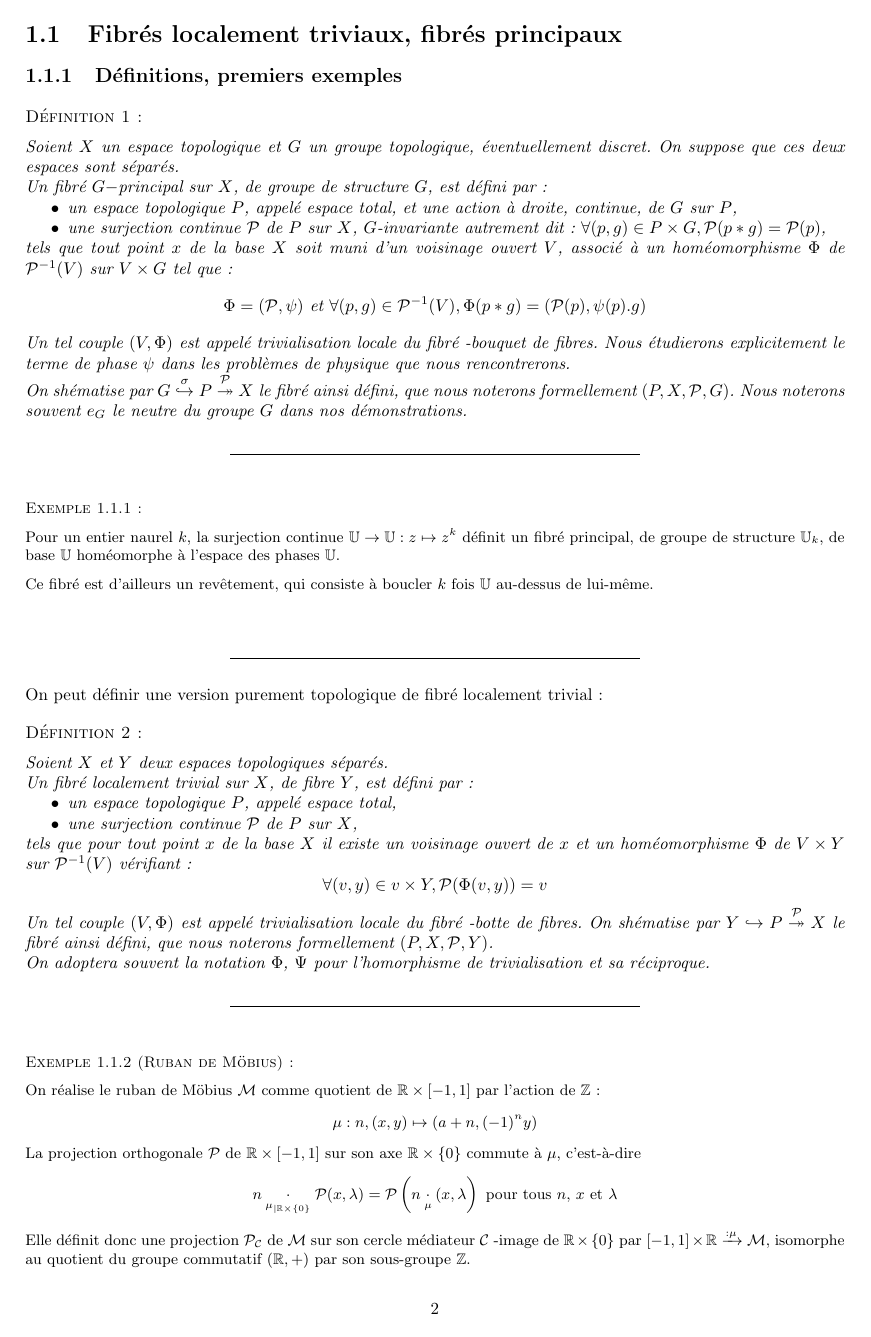
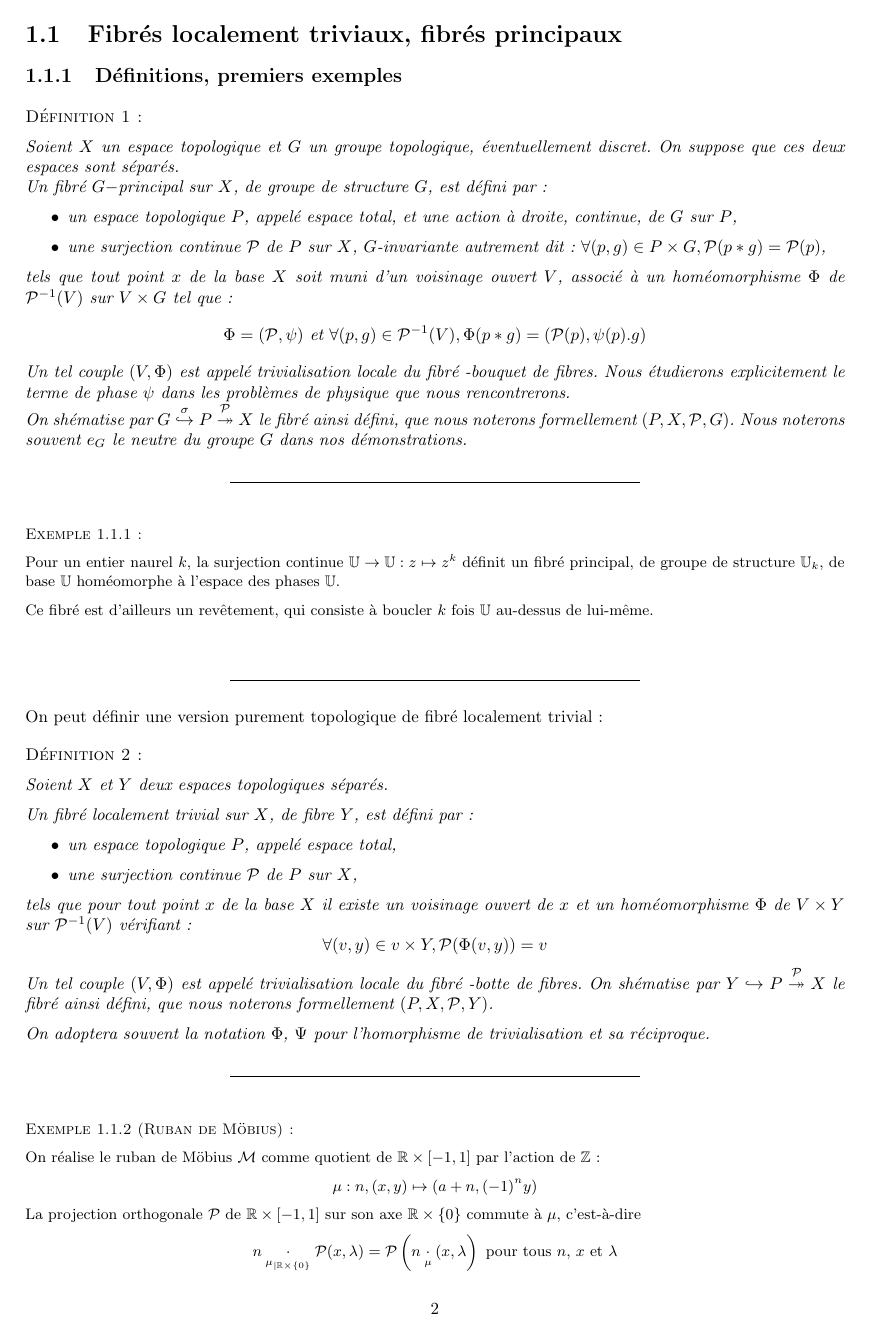
Before and after one commit to HorusSitis/SuiteGX, a LaTeX document (memoire.tex, which reads preambule/preambule.tex): page 4 of 44 before the commit and page 4 of 45 after it. Compiled offline with LaTeX, dvips and Ghostscript.

Commit message:
On rajoute des parskip aux propositions

```diff
--- a/preambule/preambule.tex
+++ b/preambule/preambule.tex
@@ -87,7 +88,7 @@
 
 {
 \theoremstyle{break}
-\theoremprework{\vspace{0.2cm}\begin{minipage}{\textwidth}} %Pris en compte uniquement pour le premier newtheorem
+\theoremprework{\vspace{0.2cm}\begin{minipage}{\textwidth}\setlength{\parskip}{0.2cm}} % Pris en compte uniquement pour le premier newtheorem. parskip seulement à l'intérieur de la définition.
 \theorempostwork{\ligneinter\end{minipage}} %Même chose
 \theoremheaderfont{\scshape}
 \theorembodyfont{\itshape}
@@ -99,7 +100,7 @@
 
 {%
 \theoremstyle{break}
-\theoremprework{\vspace{0.2cm}\begin{minipage}{\textwidth}} %Pris en compte uniquement pour le premier newtheorem
+\theoremprework{\vspace{0.2cm}\begin{minipage}{\textwidth}\setlength{\parskip}{0.15cm}} %Pris en compte uniquement pour le premier newtheorem
 \theorempostwork{\ligneinter\end{minipage}} %Même chose
 \theoremheaderfont{\bfseries}
 \theorembodyfont{\itshape}
@@ -127,12 +128,12 @@
 \theorembodyfont{\normalfont}
 \theoremseparator{ :\newline\vspace{0.2cm}}
 %\newtheorem{lemm}{Lemme}[section]
-\newframedtheorem{theo}{Théor\`eme}[section]
+\newframedtheorem{theo}{Th\'eor\`eme}[section]
 }
 
 {%
 \theoremstyle{break}
-\theoremprework{\vspace{0.2cm}\begin{minipage}{\textwidth}}
+\theoremprework{\vspace{0.2cm}\begin{minipage}{\textwidth}\setlength{\parskip}{0.1cm}}
 \theorempostwork{\ligneinter\end{minipage}}
 \theoremheaderfont{\scshape}
 \theorembodyfont{\itshape}
@@ -142,7 +143,7 @@
 
 {%
 \theoremstyle{break}
-%\theoremprework{\begin{tabular}{|p{\textwidth}|}\hline}
+\theoremprework{\setlength{\parskip}{0.1cm}}%\begin{tabular}{|p{\textwidth}|}\hline}
 %\theorempostwork{\\ \hline\end{tabular}}
 \theoremheaderfont{\scshape}
 \theorembodyfont{\itshape}
```
Also changed, not shown: preambule/preambule.tex (1 more changed lines).
